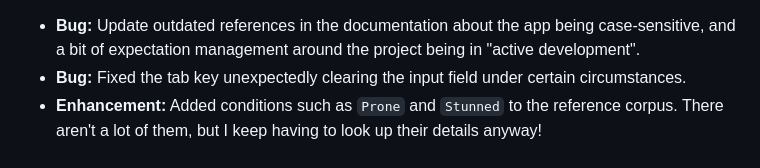
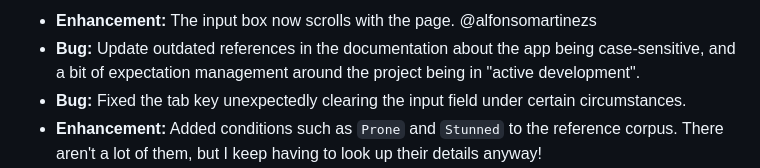
Before and after one commit to initiative-sh/initiative.sh, a Markdown page: data/changelog.md, the part around the change. Drawn GitHub-style.

Commit message:
Add changelog reference
Update changelog for fixed input change.

```diff
--- a/data/changelog.md
+++ b/data/changelog.md
@@ -1,3 +1,4 @@
+* **Enhancement:** The input box now scrolls with the page. @alfonsomartinezs
 * **Bug:** Update outdated references in the documentation about the app being
   case-sensitive, and a bit of expectation management around the project being
   in "active development".
```
